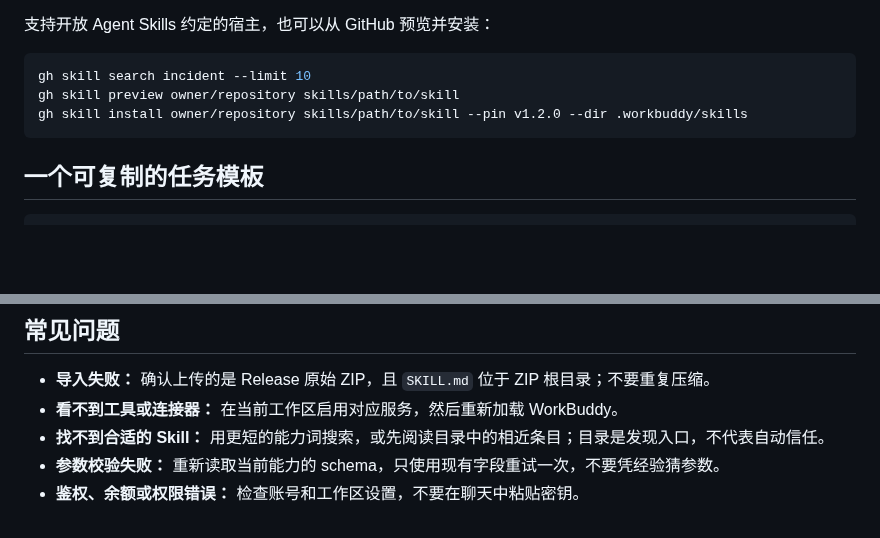
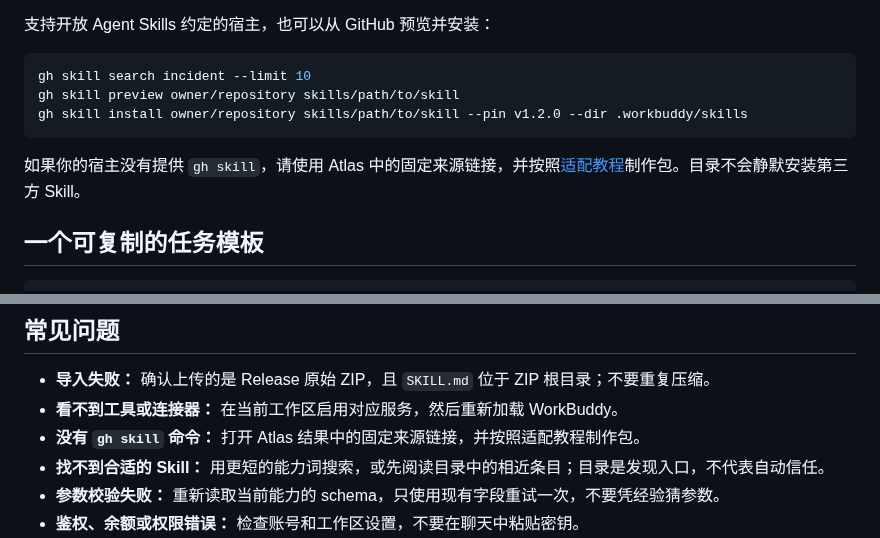
Before and after one commit to sandbaseai/workbuddy-skill, a Markdown page: docs/quickstart.zh-CN.md, 2 parts joined by grey strips. GitHub-like rendering; blank space fills up the shorter version.

````diff
--- a/docs/quickstart.zh-CN.md
+++ b/docs/quickstart.zh-CN.md
@@ -47,6 +47,8 @@ gh skill preview owner/repository skills/path/to/skill
 gh skill install owner/repository skills/path/to/skill --pin v1.2.0 --dir .workbuddy/skills
 ```
 
+如果你的宿主没有提供 `gh skill`，请使用 Atlas 中的固定来源链接，并按照[适配教程](adapting-skills.zh-CN.md)制作包。目录不会静默安装第三方 Skill。
+
 ## 一个可复制的任务模板
 
 ```text
@@ -62,6 +64,7 @@ gh skill install owner/repository skills/path/to/skill --pin v1.2.0 --dir .workb
 
 - **导入失败：** 确认上传的是 Release 原始 ZIP，且 `SKILL.md` 位于 ZIP 根目录；不要重复压缩。
 - **看不到工具或连接器：** 在当前工作区启用对应服务，然后重新加载 WorkBuddy。
+- **没有 `gh skill` 命令：** 打开 Atlas 结果中的固定来源链接，并按照适配教程制作包。
 - **找不到合适的 Skill：** 用更短的能力词搜索，或先阅读目录中的相近条目；目录是发现入口，不代表自动信任。
 - **参数校验失败：** 重新读取当前能力的 schema，只使用现有字段重试一次，不要凭经验猜参数。
 - **鉴权、余额或权限错误：** 检查账号和工作区设置，不要在聊天中粘贴密钥。
````
Also changed, not shown: docs/quickstart.md (+5 -0 lines).
